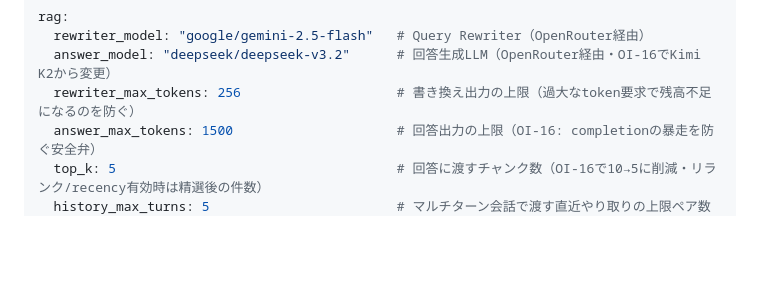
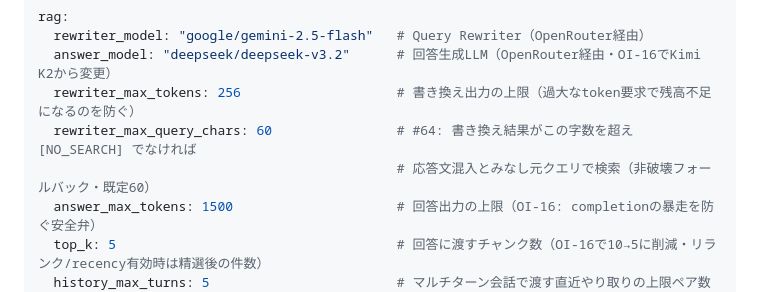
Before and after one commit to aigamoid/remember, a Markdown page: docs/CONFIG.md, the part around the change. GitHub-like rendering; blank space fills up the shorter version.

Commit message:
docs: CONFIG.mdにrewriter_max_query_charsの説明を追記 (#64)
Co-Authored-By: Claude Opus 4.8 <noreply@anthropic.com>

```diff
--- a/docs/CONFIG.md
+++ b/docs/CONFIG.md
@@ -46,6 +46,8 @@ rag:
   rewriter_model: "google/gemini-2.5-flash"   # Query Rewriter（OpenRouter経由）
   answer_model: "deepseek/deepseek-v3.2"      # 回答生成LLM（OpenRouter経由・OI-16でKimi K2から変更）
   rewriter_max_tokens: 256                    # 書き換え出力の上限（過大なtoken要求で残高不足になるのを防ぐ）
+  rewriter_max_query_chars: 60                # #64: 書き換え結果がこの字数を超え [NO_SEARCH] でなければ
+                                              # 応答文混入とみなし元クエリで検索（非破壊フォールバック・既定60）
   answer_max_tokens: 1500                     # 回答出力の上限（OI-16: completionの暴走を防ぐ安全弁）
   top_k: 5                                    # 回答に渡すチャンク数（OI-16で10→5に削減・リランク/recency有効時は精選後の件数）
   history_max_turns: 5                        # マルチターン会話で渡す直近やり取りの上限ペア数（OI-10）
```
